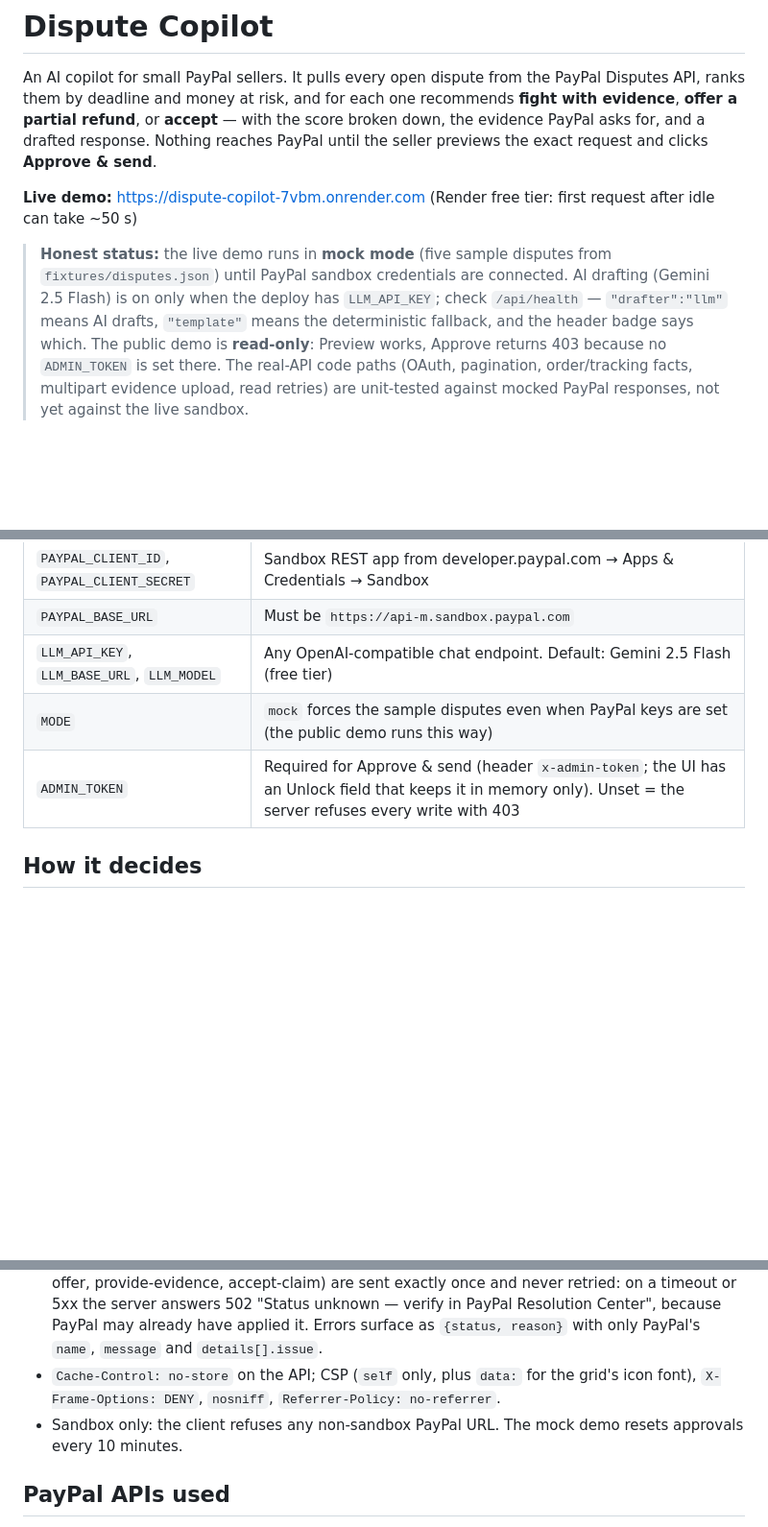
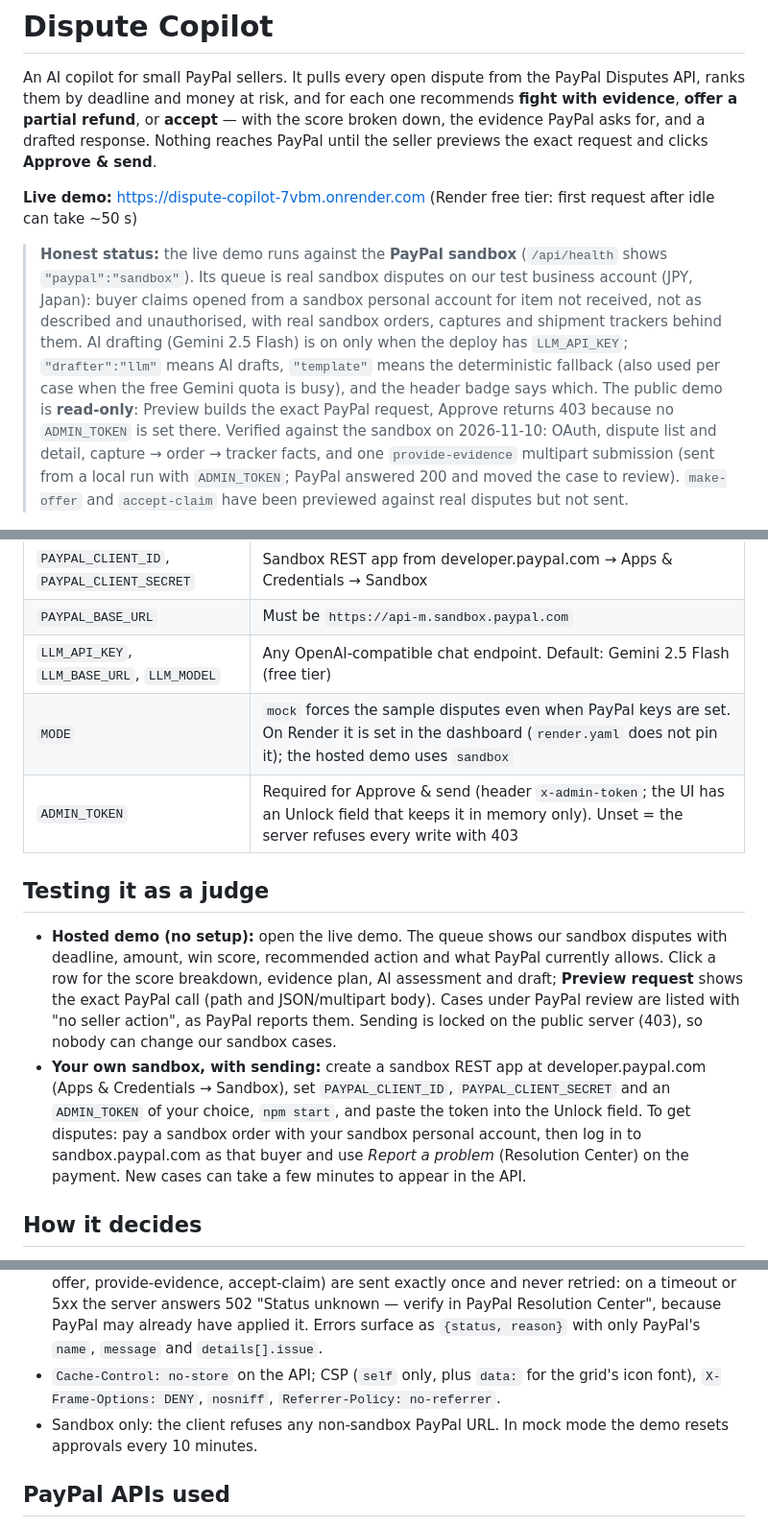
Before and after one commit to run58669-maker/dispute-copilot, a Markdown page: README.md, 3 parts joined by grey strips. Shown at 96% size. Drawn GitHub-style; blank space fills up the shorter version.

Commit message:
README: hosted demo runs on the PayPal sandbox; how judges can test
States what was verified against the sandbox (OAuth, list/detail, order and
tracker facts, one provide-evidence submission) and what was not sent
(make-offer, accept-claim), that the public demo stays read-only, and how to
reproduce with your own sandbox app and buyer account.

Co-Authored-By: Claude <noreply@anthropic.com>
Claude-Session: https://claude.ai/code/session_012ATK65qopR7WYGW7NeCP3T

```diff
--- a/README.md
+++ b/README.md
@@ -4,7 +4,7 @@ An AI copilot for small PayPal sellers. It pulls every open dispute from the Pay
 
 **Live demo:** https://dispute-copilot-7vbm.onrender.com (Render free tier: first request after idle can take ~50 s)
 
-> **Honest status:** the live demo runs in **mock mode** (five sample disputes from `fixtures/disputes.json`) until PayPal sandbox credentials are connected. AI drafting (Gemini 2.5 Flash) is on only when the deploy has `LLM_API_KEY`; check `/api/health` — `"drafter":"llm"` means AI drafts, `"template"` means the deterministic fallback, and the header badge says which. The public demo is **read-only**: Preview works, Approve returns 403 because no `ADMIN_TOKEN` is set there. The real-API code paths (OAuth, pagination, order/tracking facts, multipart evidence upload, read retries) are unit-tested against mocked PayPal responses, not yet against the live sandbox.
+> **Honest status:** the live demo runs against the **PayPal sandbox** (`/api/health` shows `"paypal":"sandbox"`). Its queue is real sandbox disputes on our test business account (JPY, Japan): buyer claims opened from a sandbox personal account for item not received, not as described and unauthorised, with real sandbox orders, captures and shipment trackers behind them. AI drafting (Gemini 2.5 Flash) is on only when the deploy has `LLM_API_KEY`; `"drafter":"llm"` means AI drafts, `"template"` means the deterministic fallback (also used per case when the free Gemini quota is busy), and the header badge says which. The public demo is **read-only**: Preview builds the exact PayPal request, Approve returns 403 because no `ADMIN_TOKEN` is set there. Verified against the sandbox on 2026-11-10: OAuth, dispute list and detail, capture → order → tracker facts, and one `provide-evidence` multipart submission (sent from a local run with `ADMIN_TOKEN`; PayPal answered 200 and moved the case to review). `make-offer` and `accept-claim` have been previewed against real disputes but not sent.
 
 ![Dispute queue](docs/screenshots/02_queue_live_render.png)
 
@@ -29,8 +29,13 @@ Copy `.env.example` to `.env` (or set the variables in your shell):
 | `PAYPAL_CLIENT_ID`, `PAYPAL_CLIENT_SECRET` | Sandbox REST app from developer.paypal.com → Apps & Credentials → Sandbox |
 | `PAYPAL_BASE_URL` | Must be `https://api-m.sandbox.paypal.com` |
 | `LLM_API_KEY`, `LLM_BASE_URL`, `LLM_MODEL` | Any OpenAI-compatible chat endpoint. Default: Gemini 2.5 Flash (free tier) |
-| `MODE` | `mock` forces the sample disputes even when PayPal keys are set (the public demo runs this way) |
+| `MODE` | `mock` forces the sample disputes even when PayPal keys are set. On Render it is set in the dashboard (`render.yaml` does not pin it); the hosted demo uses `sandbox` |
 | `ADMIN_TOKEN` | Required for Approve & send (header `x-admin-token`; the UI has an Unlock field that keeps it in memory only). Unset = the server refuses every write with 403 |
+
+## Testing it as a judge
+
+- **Hosted demo (no setup):** open the live demo. The queue shows our sandbox disputes with deadline, amount, win score, recommended action and what PayPal currently allows. Click a row for the score breakdown, evidence plan, AI assessment and draft; **Preview request** shows the exact PayPal call (path and JSON/multipart body). Cases under PayPal review are listed with "no seller action", as PayPal reports them. Sending is locked on the public server (403), so nobody can change our sandbox cases.
+- **Your own sandbox, with sending:** create a sandbox REST app at developer.paypal.com (Apps & Credentials → Sandbox), set `PAYPAL_CLIENT_ID`, `PAYPAL_CLIENT_SECRET` and an `ADMIN_TOKEN` of your choice, `npm start`, and paste the token into the Unlock field. To get disputes: pay a sandbox order with your sandbox personal account, then log in to sandbox.paypal.com as that buyer and use *Report a problem* (Resolution Center) on the payment. New cases can take a few minutes to appear in the API.
 
 ## How it decides
 
@@ -47,7 +52,7 @@ Copy `.env.example` to `.env` (or set the variables in your shell):
 - Writes need `ADMIN_TOKEN`; without it the server is read-only. Per-IP rate limit on `/api`: 30 reads/min, 5 writes/min.
 - PayPal calls: 15 s timeout. Reads (GET) get one retry with backoff on 429/5xx. Writes (make-offer, provide-evidence, accept-claim) are sent exactly once and never retried: on a timeout or 5xx the server answers 502 "Status unknown — verify in PayPal Resolution Center", because PayPal may already have applied it. Errors surface as `{status, reason}` with only PayPal's `name`, `message` and `details[].issue`.
 - `Cache-Control: no-store` on the API; CSP (`self` only, plus `data:` for the grid's icon font), `X-Frame-Options: DENY`, `nosniff`, `Referrer-Policy: no-referrer`.
-- Sandbox only: the client refuses any non-sandbox PayPal URL. The mock demo resets approvals every 10 minutes.
+- Sandbox only: the client refuses any non-sandbox PayPal URL. In mock mode the demo resets approvals every 10 minutes.
 
 ## PayPal APIs used
 
```
